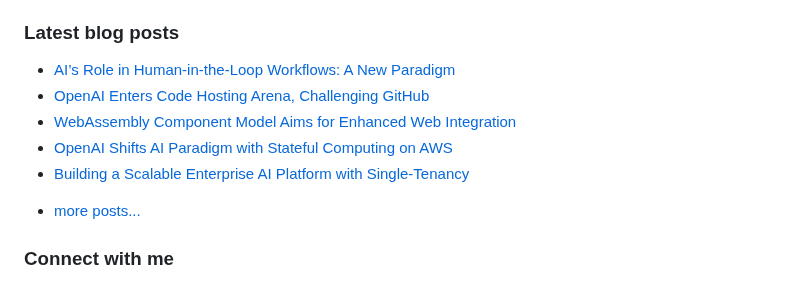
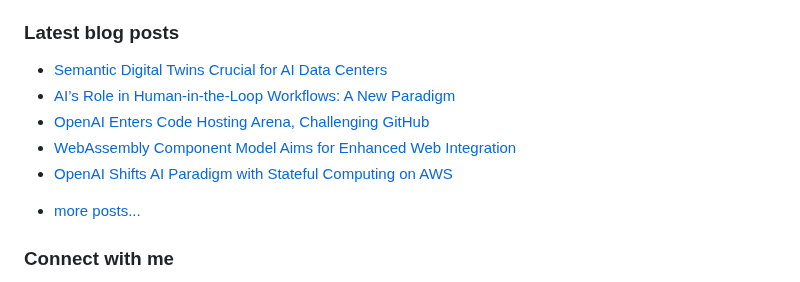
Before and after one commit to vpodk/vpodk, a Markdown page: README.md, the part around the change. GitHub-like rendering.

Commit message:
Updated with the latest blog posts

```diff
--- a/README.md
+++ b/README.md
@@ -7,11 +7,11 @@ This experience allows me to code in most programming languages and technologies
 ### Latest blog posts
 
 <!-- BLOG-POST-LIST:START -->
+- [Semantic Digital Twins Crucial for AI Data Centers](https://medium.com/majordigest/semantic-digital-twins-crucial-for-ai-data-centers-c0aee6894b78?source=rss-22947912adc0------2)
 - [AI’s Role in Human-in-the-Loop Workflows: A New Paradigm](https://pub.towardsai.net/ais-role-in-human-in-the-loop-workflows-a-new-paradigm-6bdf7ee3f0a4?source=rss-22947912adc0------2)
 - [OpenAI Enters Code Hosting Arena, Challenging GitHub](https://levelup.gitconnected.com/openai-enters-code-hosting-arena-challenging-github-1194a0685082?source=rss-22947912adc0------2)
 - [WebAssembly Component Model Aims for Enhanced Web Integration](https://blog.stackademic.com/webassembly-component-model-aims-for-enhanced-web-integration-54dc216f1376?source=rss-22947912adc0------2)
 - [OpenAI Shifts AI Paradigm with Stateful Computing on AWS](https://aws.plainenglish.io/openai-shifts-ai-paradigm-with-stateful-computing-on-aws-1b4890194a66?source=rss-22947912adc0------2)
-- [Building a Scalable Enterprise AI Platform with Single-Tenancy](https://medium.com/frontiers-of-data-science/building-a-scalable-enterprise-ai-platform-with-single-tenancy-65428af20498?source=rss-22947912adc0------2)
 <!-- BLOG-POST-LIST:END -->
 - [more posts...](https://medium.com/@vpodk)
 
```
